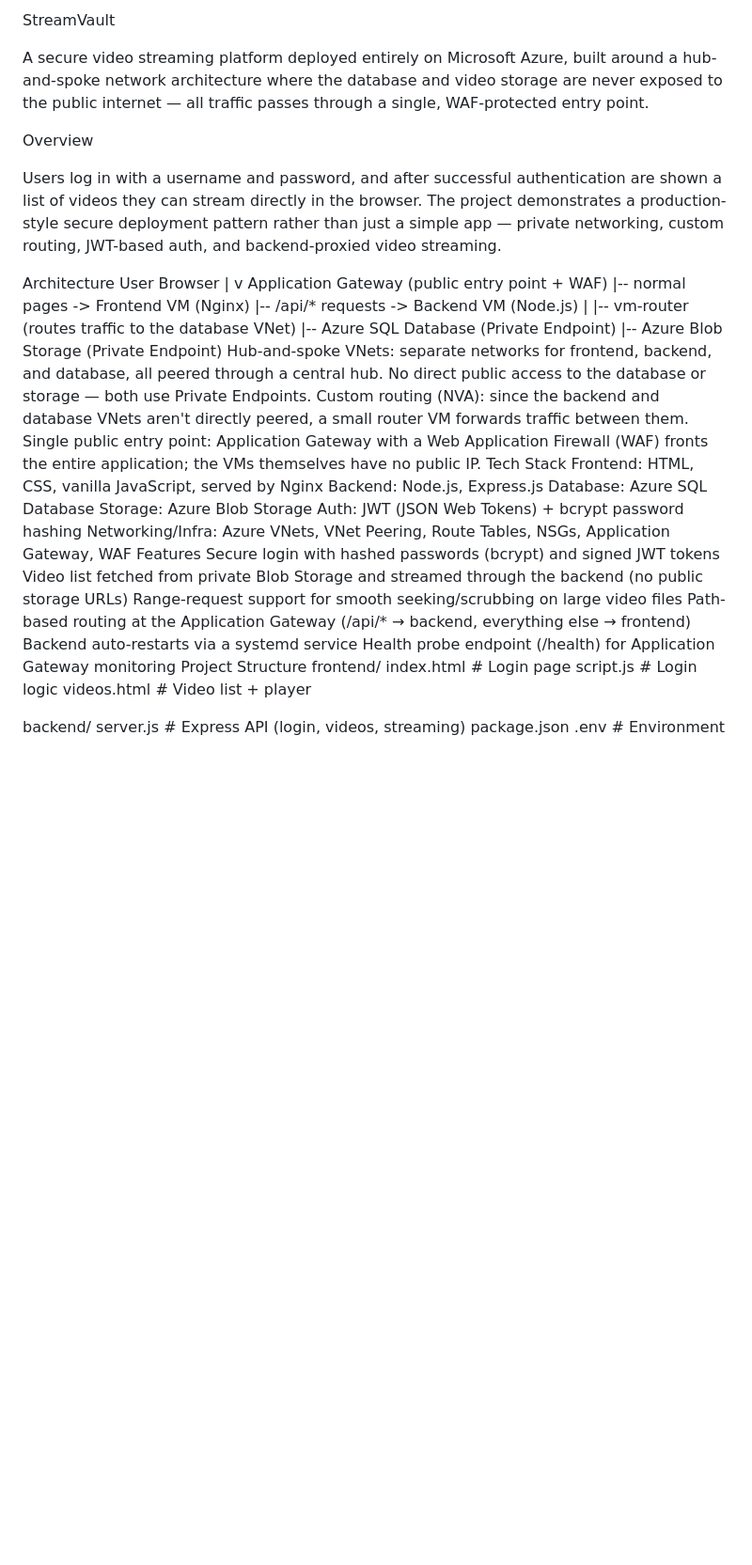
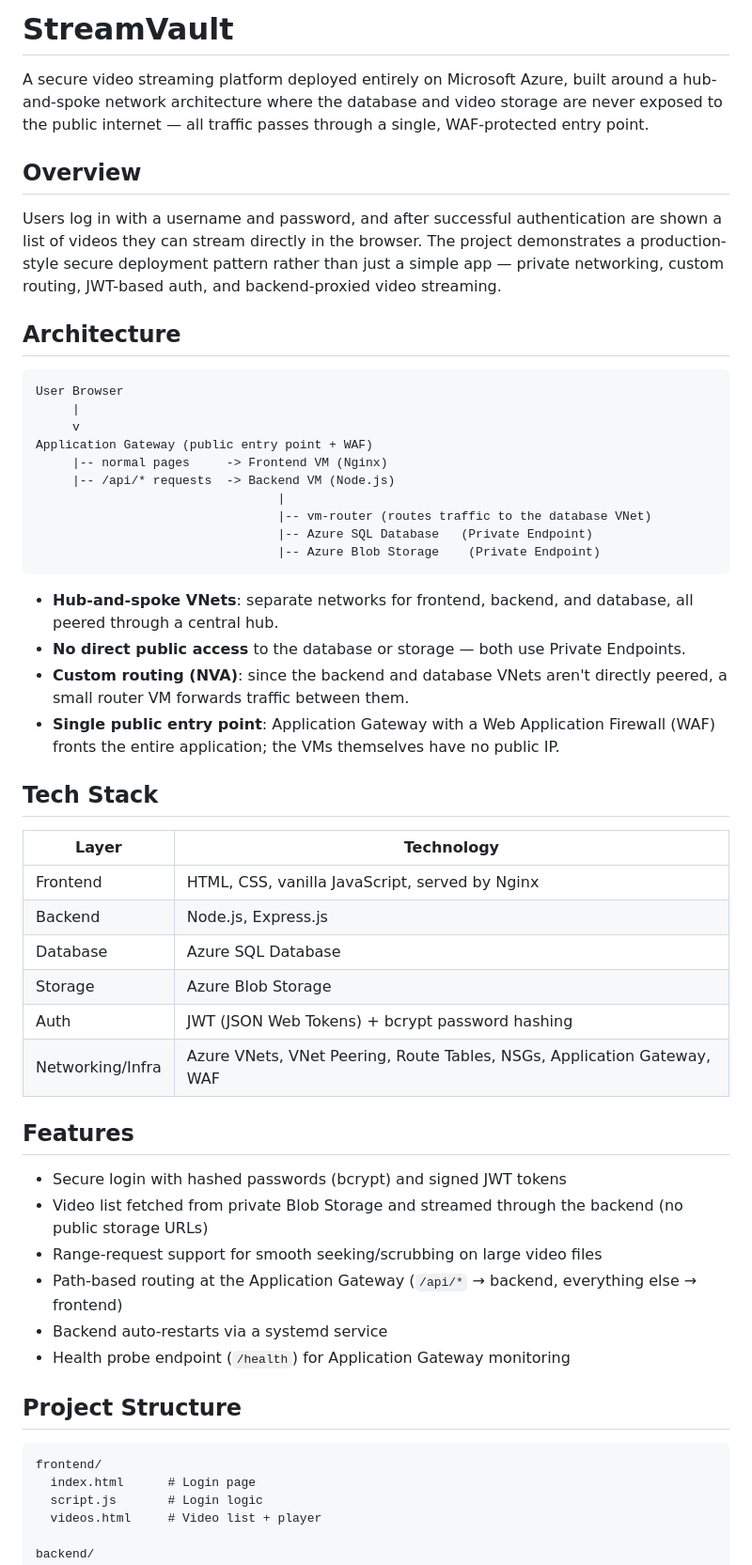
Before and after one commit to Shehroz17945/Streaming-Website-Cloud-Project, a Markdown page: README.md, the part around one of its changes. Shown at 94% size. GitHub-like rendering; blank space fills up the shorter version.

````diff
--- a/README.md
+++ b/README.md
@@ -1,12 +1,14 @@
-StreamVault
+# StreamVault
 
 A secure video streaming platform deployed entirely on Microsoft Azure, built around a hub-and-spoke network architecture where the database and video storage are never exposed to the public internet — all traffic passes through a single, WAF-protected entry point.
 
-Overview
+## Overview
 
 Users log in with a username and password, and after successful authentication are shown a list of videos they can stream directly in the browser. The project demonstrates a production-style secure deployment pattern rather than just a simple app — private networking, custom routing, JWT-based auth, and backend-proxied video streaming.
 
-Architecture
+## Architecture
+
+```
 User Browser
      |
      v
@@ -17,25 +19,36 @@ Application Gateway (public entry point + WAF)
                                  |-- vm-router (routes traffic to the database VNet)
                                  |-- Azure SQL Database   (Private Endpoint)
                                  |-- Azure Blob Storage    (Private Endpoint)
-Hub-and-spoke VNets: separate networks for frontend, backend, and database, all peered through a central hub.
-No direct public access to the database or storage — both use Private Endpoints.
-Custom routing (NVA): since the backend and database VNets aren't directly peered, a small router VM forwards traffic between them.
-Single public entry point: Application Gateway with a Web Application Firewall (WAF) fronts the entire application; the VMs themselves have no public IP.
-Tech Stack
-Frontend: HTML, CSS, vanilla JavaScript, served by Nginx
-Backend: Node.js, Express.js
-Database: Azure SQL Database
-Storage: Azure Blob Storage
-Auth: JWT (JSON Web Tokens) + bcrypt password hashing
-Networking/Infra: Azure VNets, VNet Peering, Route Tables, NSGs, Application Gateway, WAF
-Features
-Secure login with hashed passwords (bcrypt) and signed JWT tokens
-Video list fetched from private Blob Storage and streamed through the backend (no public storage URLs)
-Range-request support for smooth seeking/scrubbing on large video files
-Path-based routing at the Application Gateway (/api/* → backend, everything else → frontend)
-Backend auto-restarts via a systemd service
-Health probe endpoint (/health) for Application Gateway monitoring
-Project Structure
+```
+
+- **Hub-and-spoke VNets**: separate networks for frontend, backend, and database, all peered through a central hub.
+- **No direct public access** to the database or storage — both use Private Endpoints.
+- **Custom routing (NVA)**: since the backend and database VNets aren't directly peered, a small router VM forwards traffic between them.
+- **Single public entry point**: Application Gateway with a Web Application Firewall (WAF) fronts the entire application; the VMs themselves have no public IP.
+
+## Tech Stack
+
+| Layer | Technology |
+|---|---|
+| Frontend | HTML, CSS, vanilla JavaScript, served by Nginx |
+| Backend | Node.js, Express.js |
+| Database | Azure SQL Database |
+| Storage | Azure Blob Storage |
+| Auth | JWT (JSON Web Tokens) + bcrypt password hashing |
+| Networking/Infra | Azure VNets, VNet Peering, Route Tables, NSGs, Application Gateway, WAF |
+
+## Features
+
+- Secure login with hashed passwords (bcrypt) and signed JWT tokens
+- Video list fetched from private Blob Storage and streamed through the backend (no public storage URLs)
+- Range-request support for smooth seeking/scrubbing on large video files
+- Path-based routing at the Application Gateway (`/api/*` → backend, everything else → frontend)
+- Backend auto-restarts via a systemd service
+- Health probe endpoint (`/health`) for Application Gateway monitoring
+
+## Project Structure
+
+```
 frontend/
   index.html      # Login page
   script.js       # Login logic
````
Also changed, not shown: other parts of README.md (+21 -13 lines).
